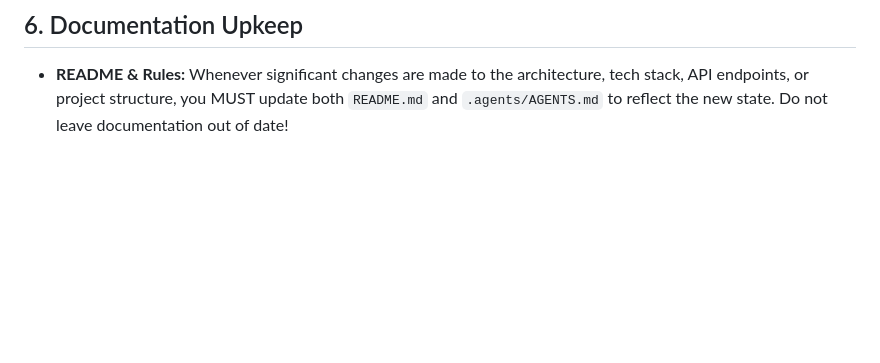
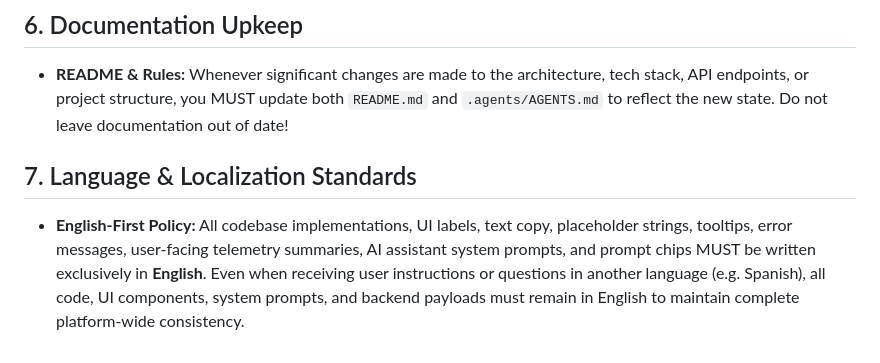
Before and after one commit to mgauna-ar/f1game-telemetry-go, a Markdown page: .agents/AGENTS.md, the part around the change. Rendered like a GitHub page; blank space fills up the shorter version.

Commit message:
docs: add English-first language and localization policy to AGENTS.md

```diff
--- a/.agents/AGENTS.md
+++ b/.agents/AGENTS.md
@@ -28,3 +28,6 @@ This file (`.agents/AGENTS.md`) contains workspace-specific rules and context th
 
 ## 6. Documentation Upkeep
 *   **README & Rules:** Whenever significant changes are made to the architecture, tech stack, API endpoints, or project structure, you MUST update both `README.md` and `.agents/AGENTS.md` to reflect the new state. Do not leave documentation out of date!
+
+## 7. Language & Localization Standards
+*   **English-First Policy:** All codebase implementations, UI labels, text copy, placeholder strings, tooltips, error messages, user-facing telemetry summaries, AI assistant system prompts, and prompt chips MUST be written exclusively in **English**. Even when receiving user instructions or questions in another language (e.g. Spanish), all code, UI components, system prompts, and backend payloads must remain in English to maintain complete platform-wide consistency.
```
